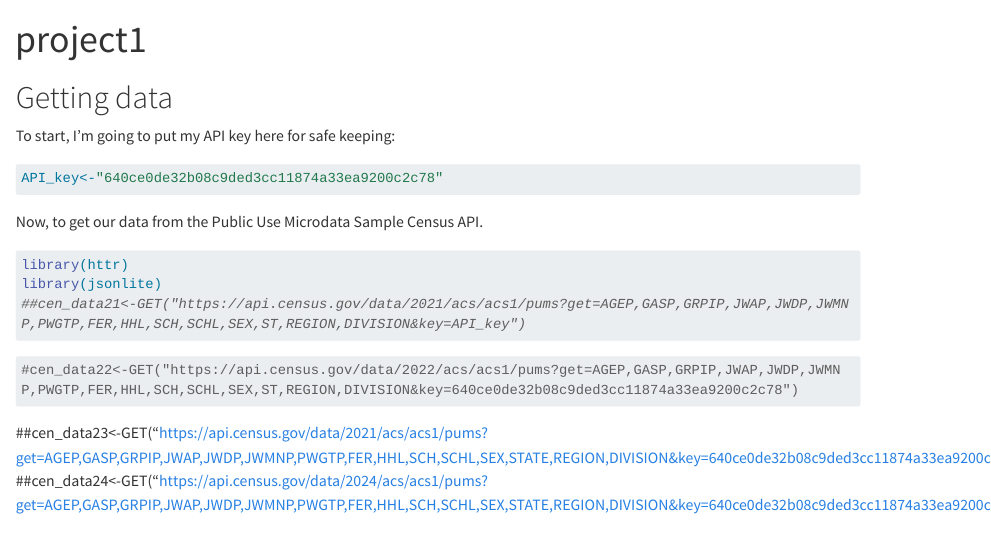
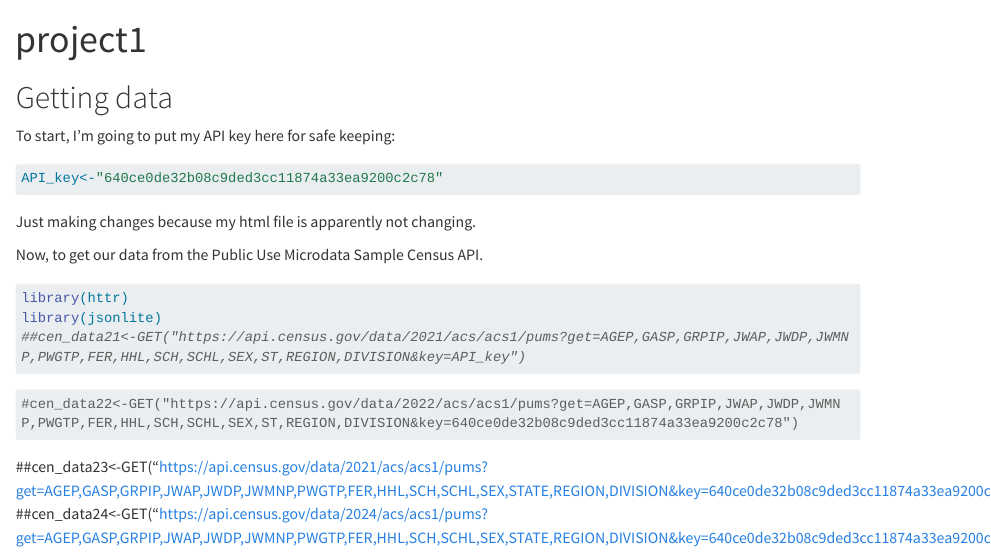
Before and after one commit to nickhaverhals/project_1, a Quarto document (Proj1.qmd): the page in a window 1100 px wide, from its top. Rendered offline with R 4.5, knitr and Pandoc in place of Quarto, with nearby package versions; long lines of code are wrapped.

````diff
--- a/Proj1.qmd
+++ b/Proj1.qmd
@@ -11,6 +11,8 @@
 ```{r}
 API_key<-"640ce0de32b08c9ded3cc11874a33ea9200c2c78"
 ```
+
+Just making changes because my html file is apparently not changing.
 
 Now, to get our data from the Public Use Microdata Sample Census API.
 
````
Also changed, not shown: 1 other file.
